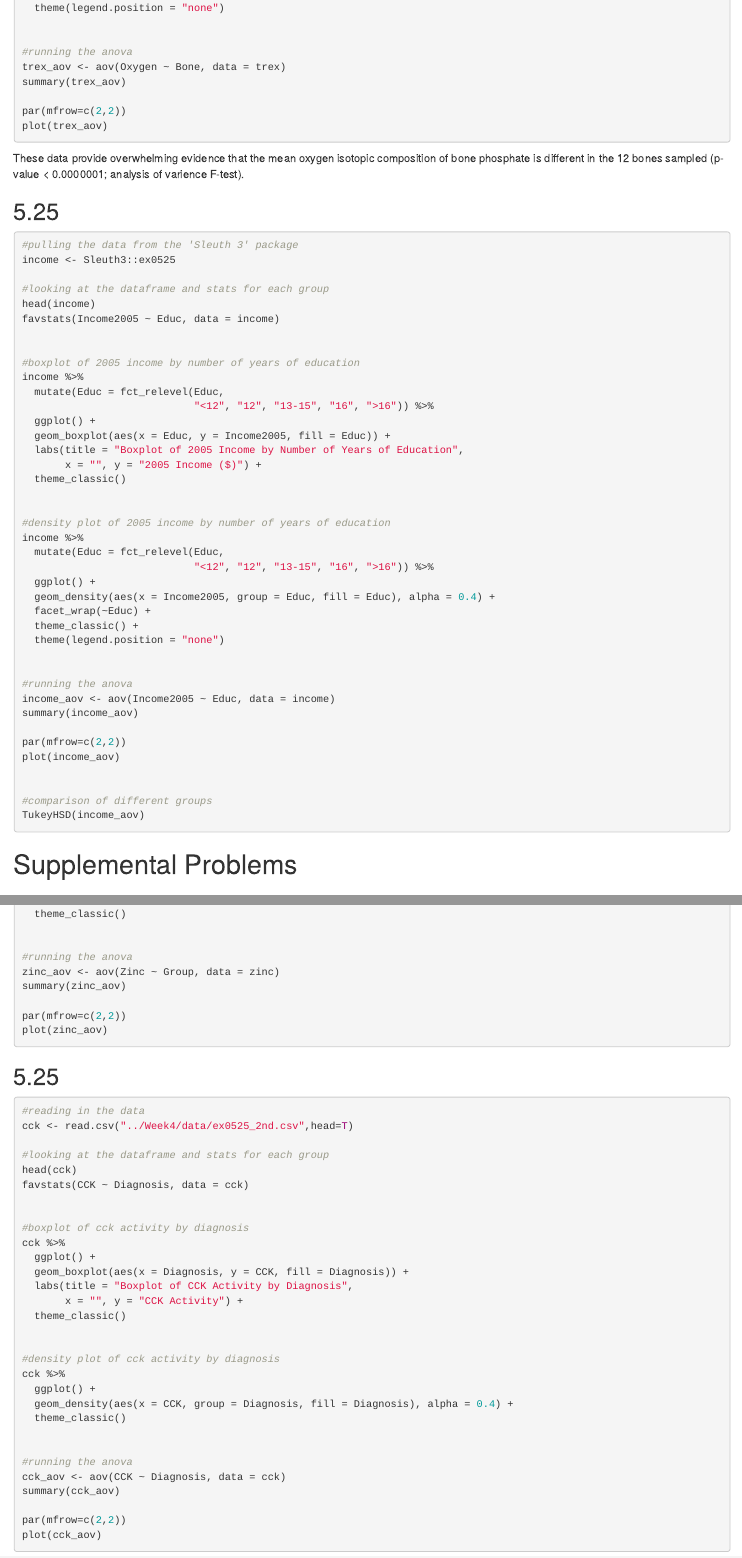
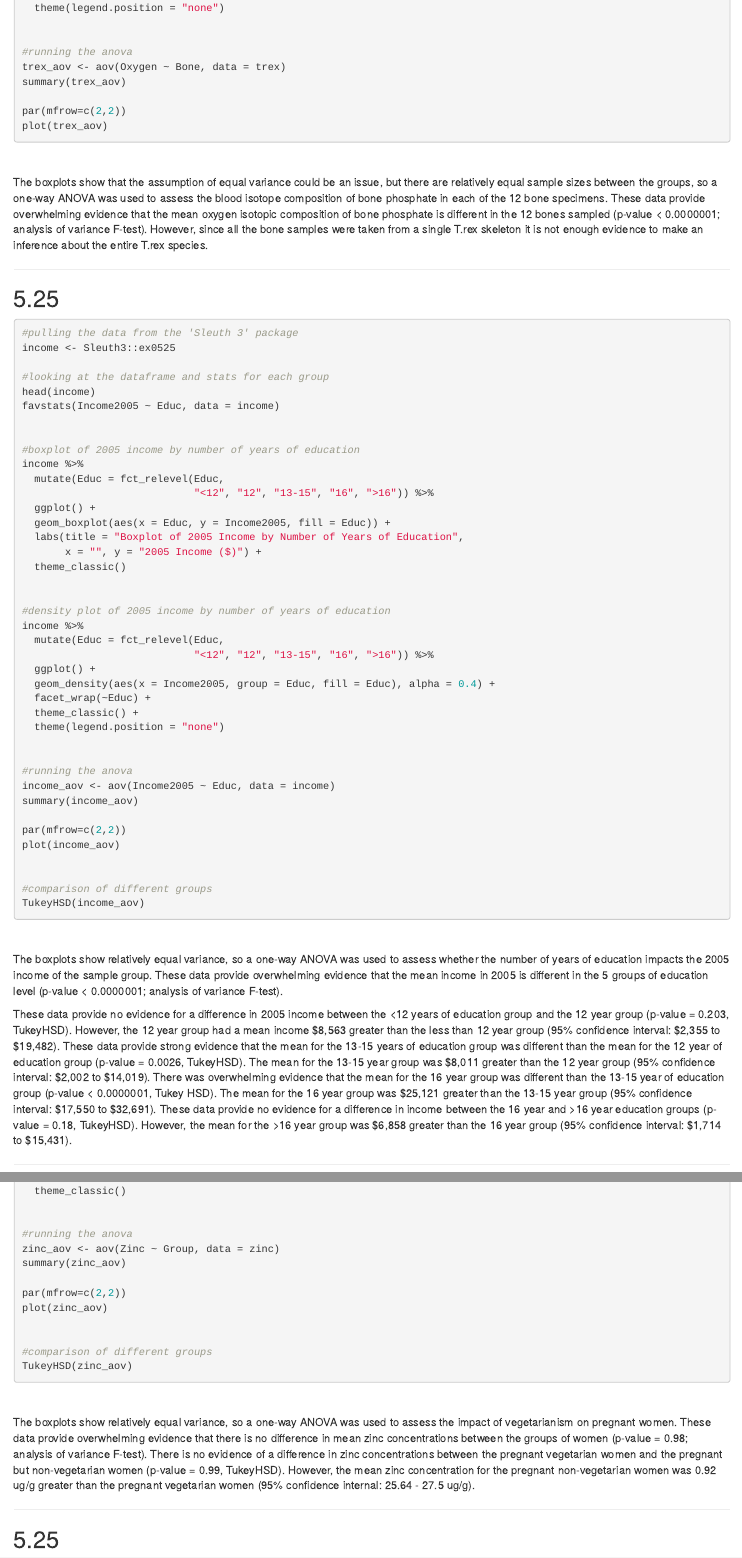
Before and after one commit to khankowsky/ENVSCI601, an R Markdown document (Week4/Hankowsky_HW4.Rmd): the page in a window 1100 px wide, from 710 px down, and a second part further down, joined at a grey line. Rendered offline with R 4.5, knitr and Pandoc, with nearby package versions; the code chunks are not run, so their results and figures are left out.

Commit message:
final version of hw4

````diff
--- a/Week4/Hankowsky_HW4.Rmd
+++ b/Week4/Hankowsky_HW4.Rmd
@@ -53,8 +53,12 @@ par(mfrow=c(2,2))
 plot(trex_aov)
 
 ```
-These data provide overwhelming evidence that the mean oxygen isotopic composition of bone phosphate is different in the 12 bones sampled (p-value < 0.0000001; analysis of varience F-test).
+<br>
 
+The boxplots show that the assumption of equal variance could be an issue, but there are relatively equal sample sizes between the groups, so a one-way ANOVA was used to assess the blood isotope composition of bone phosphate in each of the 12 bone specimens. These data provide overwhelming evidence that the mean oxygen isotopic composition of bone phosphate is different in the 12 bones sampled (p-value < 0.0000001; analysis of variance F-test). However, since all the bone samples were taken from a single T.rex skeleton it is not enough evidence to make an inference about the entire T.rex species.
+
+
+***
 
 ## 5.25
 ```{r}
@@ -103,4 +107,8 @@ TukeyHSD(income_aov)
 
 
 ```
+<br>
 
+The boxplots show relatively equal variance, so a one-way ANOVA was used to assess whether the number of years of education impacts the 2005 income of the sample group. These data provide overwhelming evidence that the mean income in 2005 is different in the 5 groups of education level (p-value < 0.0000001; analysis of variance F-test).
+
+These data provide no evidence for a difference in 2005 income between the <12 years of education group and the 12 year group (p-value = 0.203, TukeyHSD). However, the 12 year group had a mean income \$8,563 greater than the less than 12 year group (95% confidence interval: \$2,355 to \$19,482). These data provide strong evidence that the mean for the 13-15 years of education group was different than the mean for the  12 year of education group (p-value = 0.0026, TukeyHSD). The mean for the 13-15 year group was \$8,011 greater than the 12 year group (95% confidence interval: \$2,002 to \$14,019). There was overwhelming evidence that the mean for the 16 year group was different than the 13-15 year of education group (p-value < 0.0000001, Tukey HSD). The mean for the 16 year group was \$25,121 greater than the 13-15 year group (95% confidence interval: \$17,550 to \$32,691). These data provide no evidence for a difference in income between the 16 year and >16 year education groups (p-value = 0.18, TukeyHSD). However, the mean for the >16 year group was \$6,858 greater than the 16 year group (95% confidence interval: \$1,714 to \$15,431).
@@ -142,7 +153,17 @@ summary(zinc_aov)
 par(mfrow=c(2,2))
 plot(zinc_aov)
 
+
+#comparison of different groups
+TukeyHSD(zinc_aov)
+
 ```
+<br>
+
+The boxplots show relatively equal variance, so a one-way ANOVA was used to assess the impact of vegetarianism on pregnant women. These data provide overwhelming evidence that there is no difference in mean zinc concentrations between the groups of women (p-value = 0.98; analysis of variance F-test). There is no evidence of a difference in zinc concentrations between the pregnant vegetarian women and the pregnant but non-vegetarian women (p-value = 0.99, TukeyHSD). However, the mean zinc concentration for the pregnant non-vegetarian women was 0.92 ug/g greater than the pregnant vegetarian women (95% confidence internal: 25.64 - 27.5 ug/g).
+
+
+***
 
 ## 5.25
 ```{r}
````
Also changed, not shown: Week4/Hankowsky_HW4.html (added), Week4/Hankowsky_HW4.Rmd (19 more changed lines).
